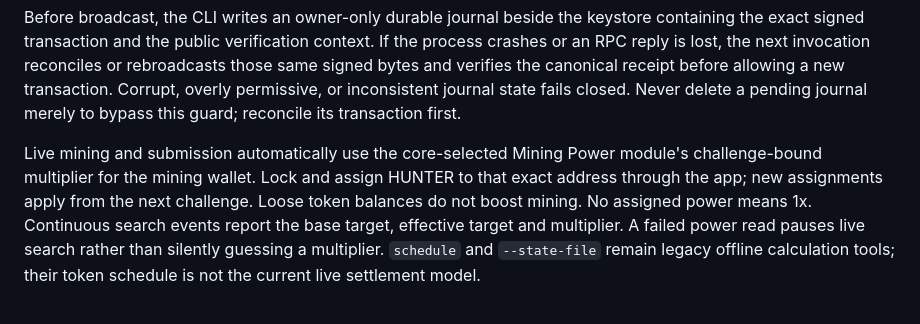
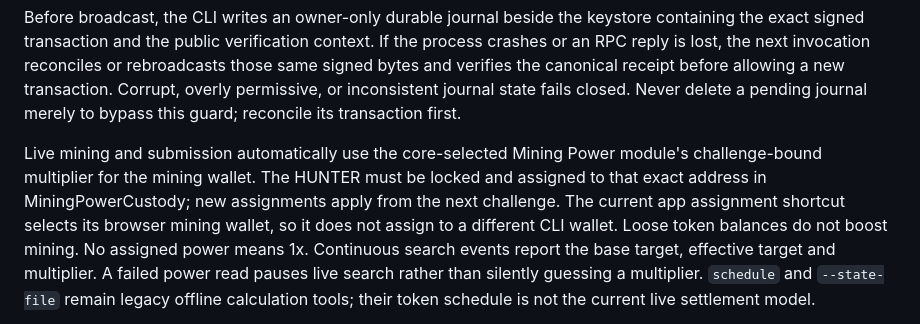
Before and after one commit to gokul-lamsal/proof-hunter-miner, a Markdown page: README.md, the part around the change. Rendered like a GitHub page.

Commit message:
Clarify assignment to a separate CLI wallet (#9)

```diff
--- a/README.md
+++ b/README.md
@@ -48,8 +48,9 @@ inconsistent journal state fails closed. Never delete a pending journal merely
 to bypass this guard; reconcile its transaction first.
 
 Live mining and submission automatically use the core-selected Mining Power module's
-challenge-bound multiplier for the mining wallet. Lock and assign HUNTER to that
-exact address through the app; new assignments apply from the next challenge.
+challenge-bound multiplier for the mining wallet. The HUNTER must be locked and assigned to that exact address in MiningPowerCustody;
+new assignments apply from the next challenge. The current app assignment shortcut
+selects its browser mining wallet, so it does not assign to a different CLI wallet.
 Loose token balances do not boost mining. No assigned power means 1x.
 Continuous search events report the base target, effective target and multiplier.
 A failed power read pauses live search rather than silently guessing a multiplier. `schedule` and `--state-file` remain legacy offline
```
Also changed, not shown: docs/getting-started.md (+17 -1 lines).
